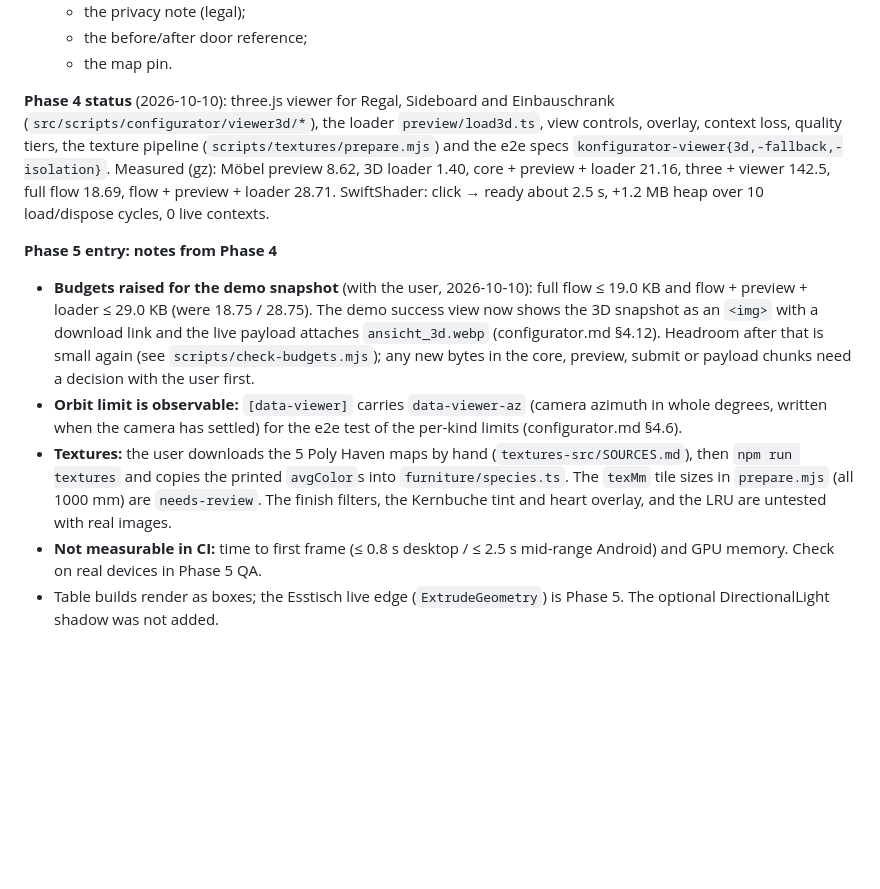
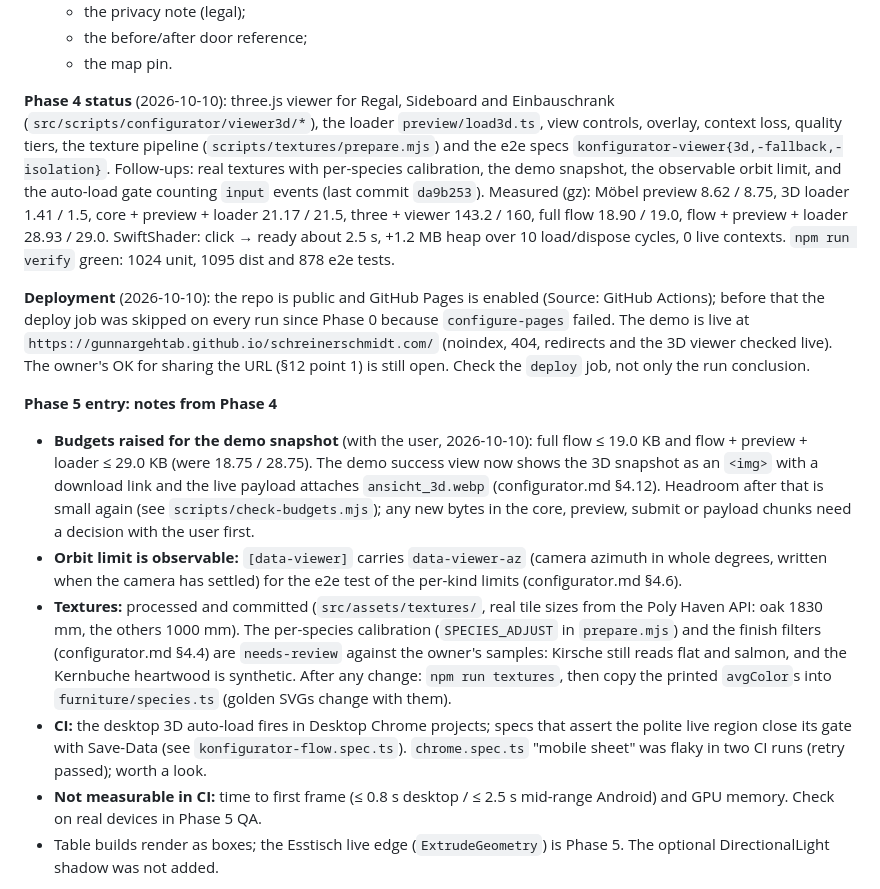
Before and after one commit to gunnargehtab/schreinerschmidt.com, a Markdown page: docs/plan.md, the part around the change. Drawn GitHub-style; blank space fills up the shorter version.

Commit message:
docs: Phase 4 status, deployment and Phase 5 entry notes
Co-Authored-By: Claude Opus 5.5 <noreply@anthropic.com>
Claude-Session: https://claude.ai/code/session_01DvRKJiQ3EFoJ2Mbq56DubF

```diff
--- a/docs/plan.md
+++ b/docs/plan.md
@@ -752,12 +752,15 @@ No framework; custom elements and event delegation.
   - the before/after door reference;
   - the map pin.
 
-**Phase 4 status** (2026-10-10): three.js viewer for Regal, Sideboard and Einbauschrank (`src/scripts/configurator/viewer3d/*`), the loader `preview/load3d.ts`, view controls, overlay, context loss, quality tiers, the texture pipeline (`scripts/textures/prepare.mjs`) and the e2e specs `konfigurator-viewer{3d,-fallback,-isolation}`. Measured (gz): Möbel preview 8.62, 3D loader 1.40, core + preview + loader 21.16, three + viewer 142.5, full flow 18.69, flow + preview + loader 28.71. SwiftShader: click → ready about 2.5 s, +1.2 MB heap over 10 load/dispose cycles, 0 live contexts.
+**Phase 4 status** (2026-10-10): three.js viewer for Regal, Sideboard and Einbauschrank (`src/scripts/configurator/viewer3d/*`), the loader `preview/load3d.ts`, view controls, overlay, context loss, quality tiers, the texture pipeline (`scripts/textures/prepare.mjs`) and the e2e specs `konfigurator-viewer{3d,-fallback,-isolation}`. Follow-ups: real textures with per-species calibration, the demo snapshot, the observable orbit limit, and the auto-load gate counting `input` events (last commit `da9b253`). Measured (gz): Möbel preview 8.62 / 8.75, 3D loader 1.41 / 1.5, core + preview + loader 21.17 / 21.5, three + viewer 143.2 / 160, full flow 18.90 / 19.0, flow + preview + loader 28.93 / 29.0. SwiftShader: click → ready about 2.5 s, +1.2 MB heap over 10 load/dispose cycles, 0 live contexts. `npm run verify` green: 1024 unit, 1095 dist and 878 e2e tests.
+
+**Deployment** (2026-10-10): the repo is public and GitHub Pages is enabled (Source: GitHub Actions); before that the deploy job was skipped on every run since Phase 0 because `configure-pages` failed. The demo is live at `https://gunnargehtab.github.io/schreinerschmidt.com/` (noindex, 404, redirects and the 3D viewer checked live). The owner's OK for sharing the URL (§12 point 1) is still open. Check the `deploy` job, not only the run conclusion.
 
 **Phase 5 entry: notes from Phase 4**
 - **Budgets raised for the demo snapshot** (with the user, 2026-10-10): full flow ≤ 19.0 KB and flow + preview + loader ≤ 29.0 KB (were 18.75 / 28.75). The demo success view now shows the 3D snapshot as an `<img>` with a download link and the live payload attaches `ansicht_3d.webp` (configurator.md §4.12). Headroom after that is small again (see `scripts/check-budgets.mjs`); any new bytes in the core, preview, submit or payload chunks need a decision with the user first.
 - **Orbit limit is observable:** `[data-viewer]` carries `data-viewer-az` (camera azimuth in whole degrees, written when the camera has settled) for the e2e test of the per-kind limits (configurator.md §4.6).
-- **Textures:** the user downloads the 5 Poly Haven maps by hand (`textures-src/SOURCES.md`), then `npm run textures` and copies the printed `avgColor`s into `furniture/species.ts`. The `texMm` tile sizes in `prepare.mjs` (all 1000 mm) are `needs-review`. The finish filters, the Kernbuche tint and heart overlay, and the LRU are untested with real images.
+- **Textures:** processed and committed (`src/assets/textures/`, real tile sizes from the Poly Haven API: oak 1830 mm, the others 1000 mm). The per-species calibration (`SPECIES_ADJUST` in `prepare.mjs`) and the finish filters (configurator.md §4.4) are `needs-review` against the owner's samples: Kirsche still reads flat and salmon, and the Kernbuche heartwood is synthetic. After any change: `npm run textures`, then copy the printed `avgColor`s into `furniture/species.ts` (golden SVGs change with them).
+- **CI:** the desktop 3D auto-load fires in Desktop Chrome projects; specs that assert the polite live region close its gate with Save-Data (see `konfigurator-flow.spec.ts`). `chrome.spec.ts` "mobile sheet" was flaky in two CI runs (retry passed); worth a look.
 - **Not measurable in CI:** time to first frame (≤ 0.8 s desktop / ≤ 2.5 s mid-range Android) and GPU memory. Check on real devices in Phase 5 QA.
 - Table builds render as boxes; the Esstisch live edge (`ExtrudeGeometry`) is Phase 5. The optional DirectionalLight shadow was not added.
 
```
